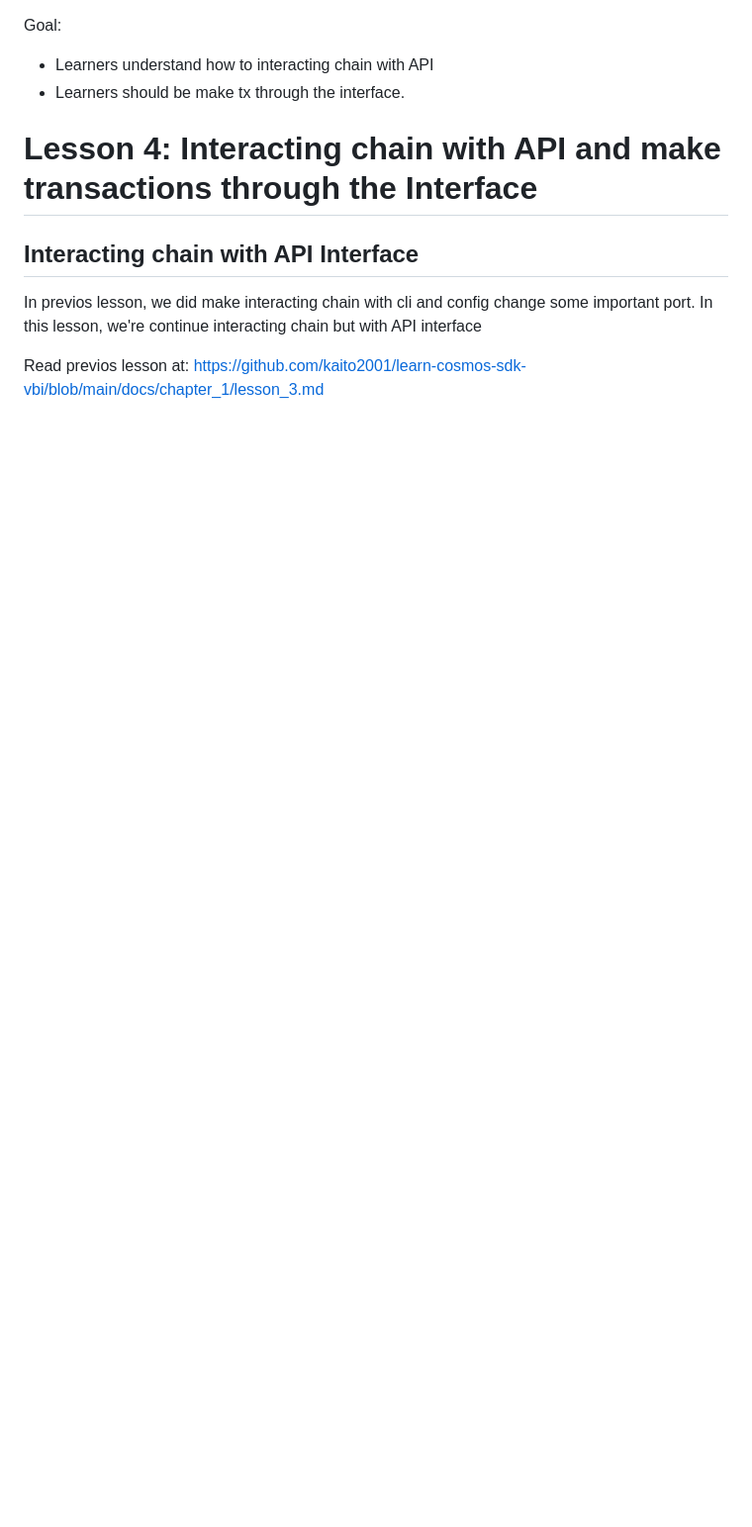
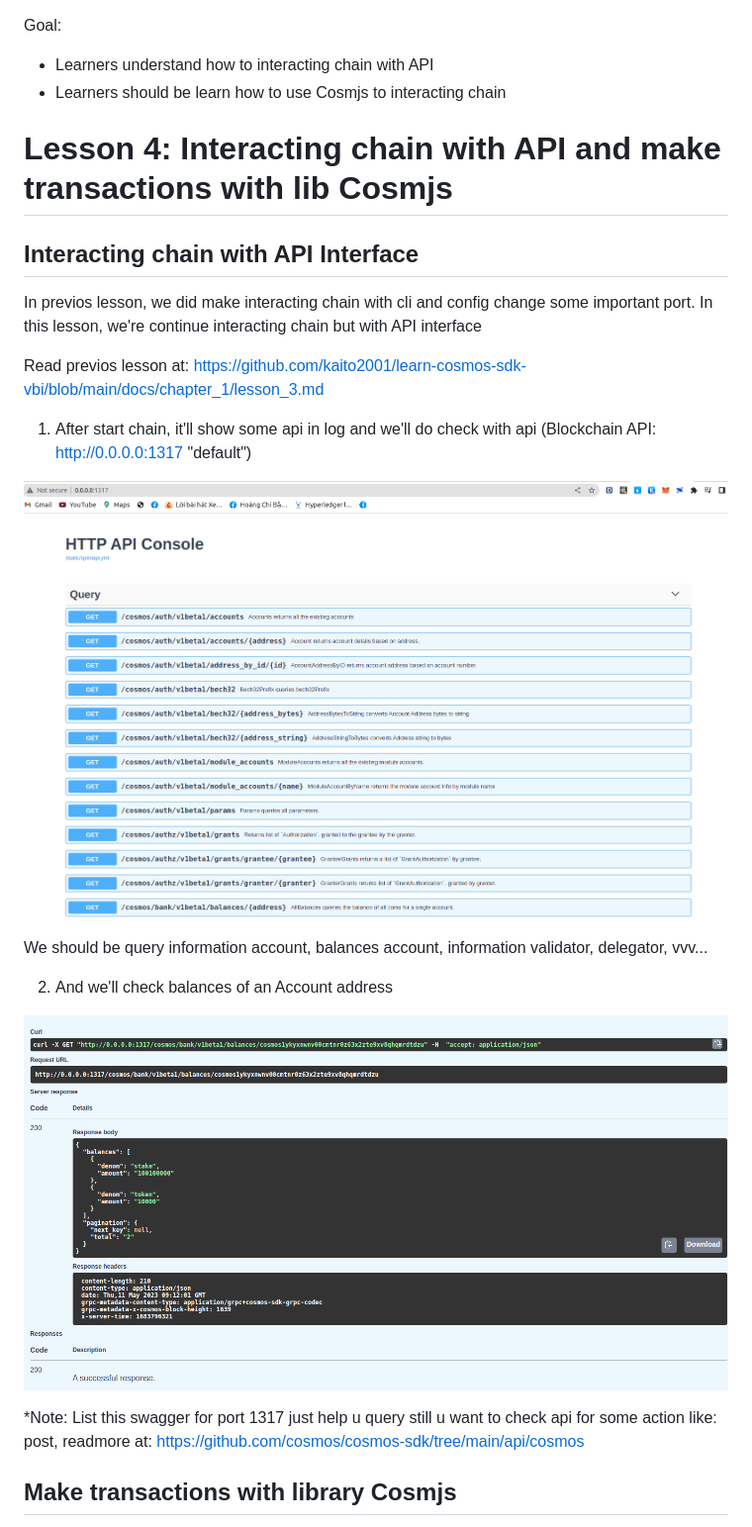
Before and after one commit to kaito2001/learn-cosmos-sdk, a Markdown page: docs/chapter_1/lesson_4.md, the part around the change printed below. Shown: that part at 99% size. Rendered like a GitHub page; pictures changed too: docs/chapter_1/images/api_q.png (added), docs/chapter_1/images/api_q_balance.png (added); blank space fills up the shorter version.

Commit message:
chapter1_lesson_4 status: done

```diff
--- a/docs/chapter_1/lesson_4.md
+++ b/docs/chapter_1/lesson_4.md
@@ -1,8 +1,8 @@
 Goal:
 * Learners understand how to interacting chain with API
-* Learners should be make tx through the interface.
+* Learners should be learn how to use Cosmjs to interacting chain
 
-# Lesson 4: Interacting chain with API and make transactions through the Interface
+# Lesson 4: Interacting chain with API and make transactions with lib Cosmjs
 
 ## Interacting chain with API Interface
 
@@ -10,4 +10,17 @@ In previos lesson, we did make interacting chain with cli and config change some
 
 Read previos lesson at: https://github.com/kaito2001/learn-cosmos-sdk-vbi/blob/main/docs/chapter_1/lesson_3.md
 
-1.
+1. After start chain, it'll show some api in log and we'll do check with api (Blockchain API: http://0.0.0.0:1317 "default")
+
+![result](images/api_q.png)
+
+We should be query information account, balances account, information validator, delegator, vvv...
+
+2. And we'll check balances of an Account address
+
+![result](images/api_q_balance.png)
+
+*Note: List this swagger for port 1317 just help u query still u want to check api for some action like: post, readmore at: https://github.com/cosmos/cosmos-sdk/tree/main/api/cosmos
+
+## Make transactions with library Cosmjs
+
```
Also changed, not shown: other parts of docs/chapter_1/lesson_4.md (+39 -0 lines), docs/chapter_1/images/log_txs.png (added).
